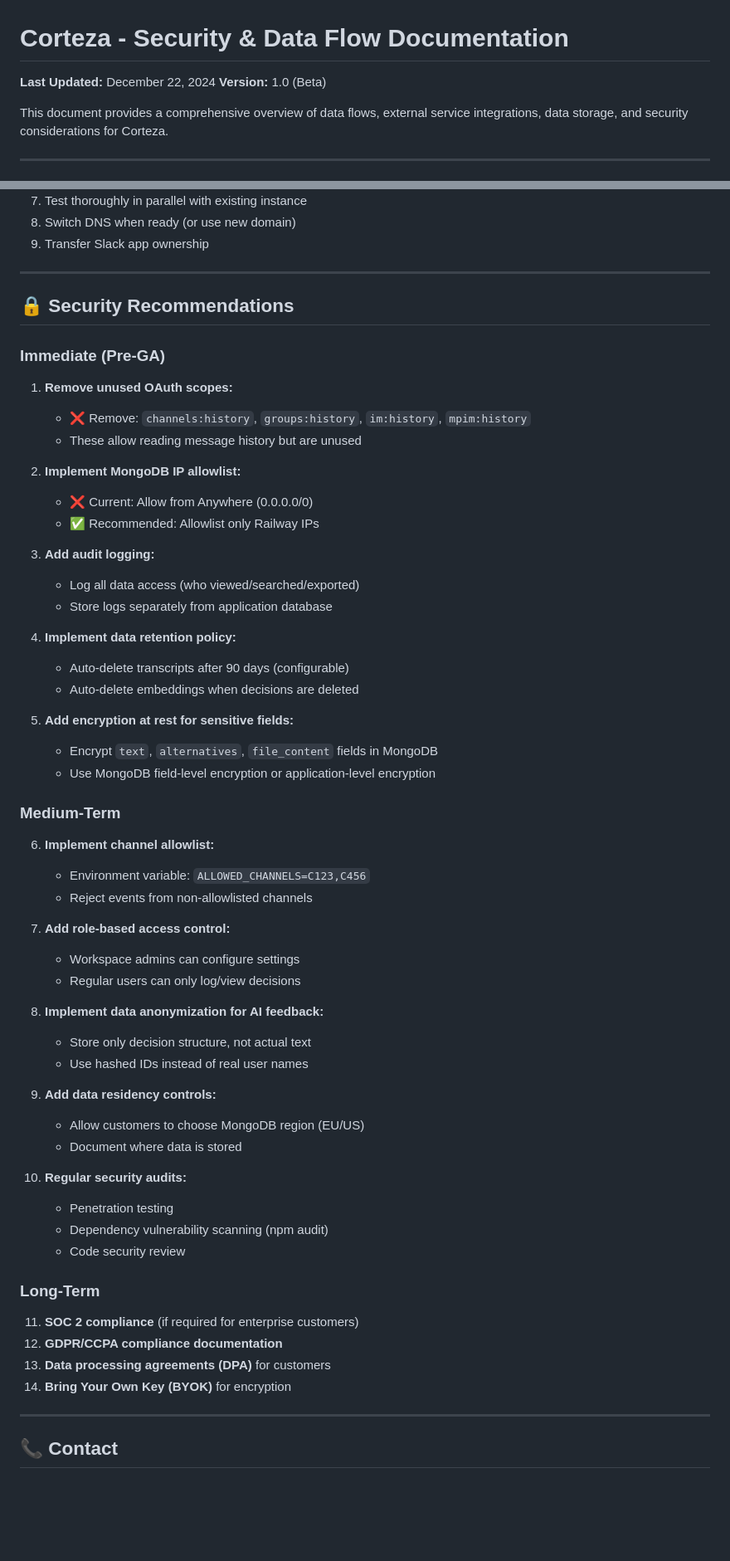
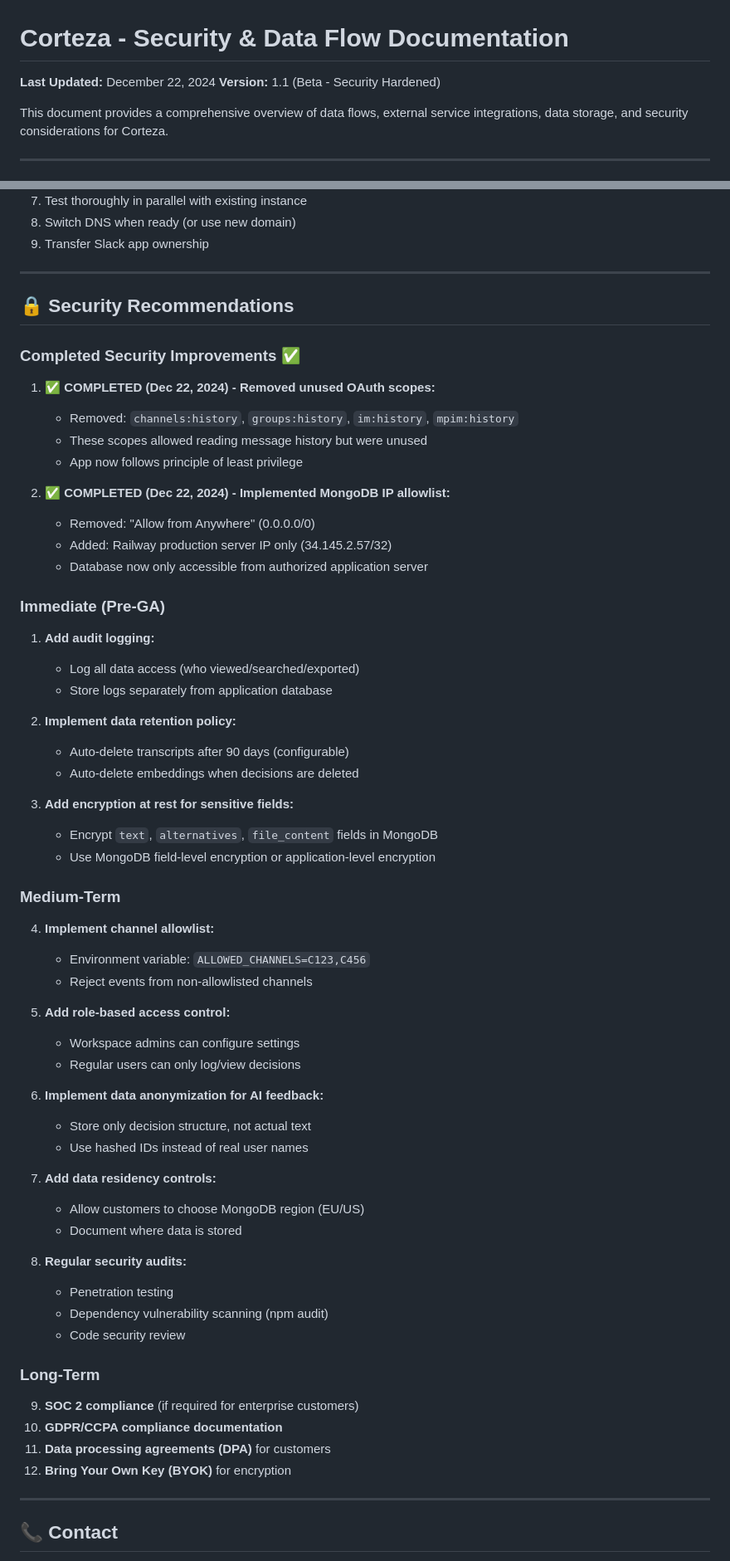
Before and after one commit to cristiantumani/corteza.app, a Markdown page: SECURITY_DATA_FLOW.md, 2 parts joined by grey strips. Shown: that part at 83% size. Drawn GitHub-style; blank space fills up the shorter version.

```diff
--- a/SECURITY_DATA_FLOW.md
+++ b/SECURITY_DATA_FLOW.md
@@ -1,7 +1,7 @@
 # Corteza - Security & Data Flow Documentation
 
 **Last Updated:** December 22, 2024
-**Version:** 1.0 (Beta)
+**Version:** 1.1 (Beta - Security Hardened)
 
 This document provides a comprehensive overview of data flows, external service integrations, data storage, and security considerations for Corteza.
 
@@ -423,57 +425,61 @@ users:read           - View user information (names, emails)
 
 ## 🔒 Security Recommendations
 
+### **Completed Security Improvements ✅**
+
+1. **✅ COMPLETED (Dec 22, 2024) - Removed unused OAuth scopes:**
+   - Removed: `channels:history`, `groups:history`, `im:history`, `mpim:history`
+   - These scopes allowed reading message history but were unused
+   - App now follows principle of least privilege
+
+2. **✅ COMPLETED (Dec 22, 2024) - Implemented MongoDB IP allowlist:**
+   - Removed: "Allow from Anywhere" (0.0.0.0/0)
+   - Added: Railway production server IP only (34.145.2.57/32)
+   - Database now only accessible from authorized application server
+
 ### **Immediate (Pre-GA)**
 
-1. **Remove unused OAuth scopes:**
-   - ❌ Remove: `channels:history`, `groups:history`, `im:history`, `mpim:history`
-   - These allow reading message history but are unused
-
-2. **Implement MongoDB IP allowlist:**
-   - ❌ Current: Allow from Anywhere (0.0.0.0/0)
-   - ✅ Recommended: Allowlist only Railway IPs
-
-3. **Add audit logging:**
+1. **Add audit logging:**
    - Log all data access (who viewed/searched/exported)
    - Store logs separately from application database
 
-4. **Implement data retention policy:**
+2. **Implement data retention policy:**
    - Auto-delete transcripts after 90 days (configurable)
    - Auto-delete embeddings when decisions are deleted
 
-5. **Add encryption at rest for sensitive fields:**
+3. **Add encryption at rest for sensitive fields:**
    - Encrypt `text`, `alternatives`, `file_content` fields in MongoDB
    - Use MongoDB field-level encryption or application-level encryption
 
 ### **Medium-Term**
 
-6. **Implement channel allowlist:**
+4. **Implement channel allowlist:**
    - Environment variable: `ALLOWED_CHANNELS=C123,C456`
    - Reject events from non-allowlisted channels
 
-7. **Add role-based access control:**
+5. **Add role-based access control:**
    - Workspace admins can configure settings
    - Regular users can only log/view decisions
 
-8. **Implement data anonymization for AI feedback:**
+6. **Implement data anonymization for AI feedback:**
    - Store only decision structure, not actual text
    - Use hashed IDs instead of real user names
 
-9. **Add data residency controls:**
+7. **Add data residency controls:**
    - Allow customers to choose MongoDB region (EU/US)
    - Document where data is stored
 
-10. **Regular security audits:**
-    - Penetration testing
-    - Dependency vulnerability scanning (npm audit)
-    - Code security review
+8. **Regular security audits:**
+   - Penetration testing
+   - Dependency vulnerability scanning (npm audit)
+   - Code security review
 
 ### **Long-Term**
 
-11. **SOC 2 compliance** (if required for enterprise customers)
-12. **GDPR/CCPA compliance documentation**
-13. **Data processing agreements (DPA)** for customers
-14. **Bring Your Own Key (BYOK)** for encryption
+9. **SOC 2 compliance** (if required for enterprise customers)
+10. **GDPR/CCPA compliance documentation**
+11. **Data processing agreements (DPA)** for customers
+12. **Bring Your Own Key (BYOK)** for encryption
 
 ---
 
```
Also changed, not shown: other parts of SECURITY_DATA_FLOW.md (+19 -17 lines).
